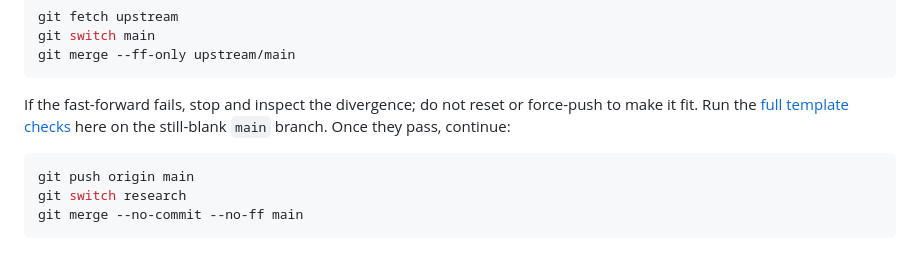
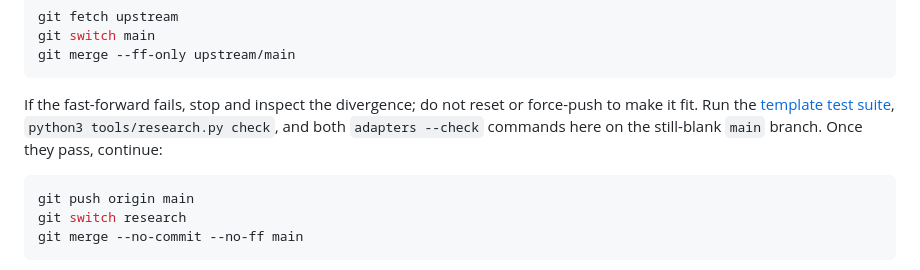
Before and after one commit to emanueltewolde/theory-research-agent, a Markdown page: docs/SETUP.md, the part around the change. Drawn GitHub-style.

Commit message:
minor check changes

````diff
--- a/docs/SETUP.md
+++ b/docs/SETUP.md
@@ -128,8 +128,9 @@ git merge --ff-only upstream/main
 ```
 
 If the fast-forward fails, stop and inspect the divergence; do not reset or
-force-push to make it fit. Run the [full template checks](../CONTRIBUTING.md#checks)
-here on the still-blank `main` branch. Once they pass, continue:
+force-push to make it fit. Run the [template test suite](../README.md#tests),
+`python3 tools/research.py check`, and both `adapters --check` commands here on
+the still-blank `main` branch. Once they pass, continue:
 
 ```sh
 git push origin main
````
Also changed, not shown: README.md (+1 -7 lines).
